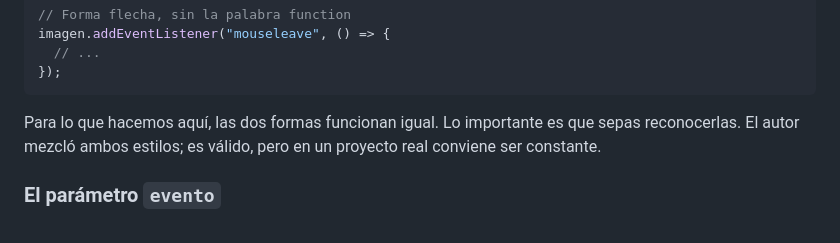
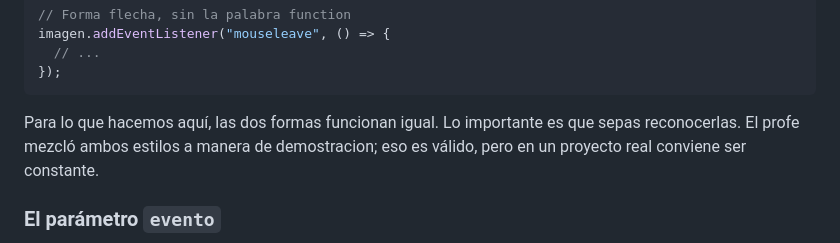
Before and after one commit to jovanyvelez/javascriptPrincipiantes, a Markdown page: README.md, the part around the change. Drawn GitHub-style.

Commit message:
Cambio minimo de forma en el texto

````diff
--- a/README.md
+++ b/README.md
@@ -478,7 +478,7 @@ imagen.addEventListener("mouseleave", () => {
 });
 ```
 
-Para lo que hacemos aquí, las dos formas funcionan igual. Lo importante es que sepas reconocerlas. El autor mezcló ambos estilos; es válido, pero en un proyecto real conviene ser constante.
+Para lo que hacemos aquí, las dos formas funcionan igual. Lo importante es que sepas reconocerlas. El profe mezcló ambos estilos a manera de demostracion; eso es válido, pero en un proyecto real conviene ser constante.
 
 ### El parámetro `evento`
 
````
